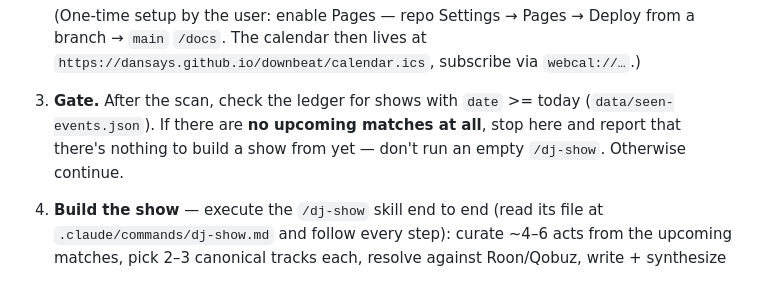
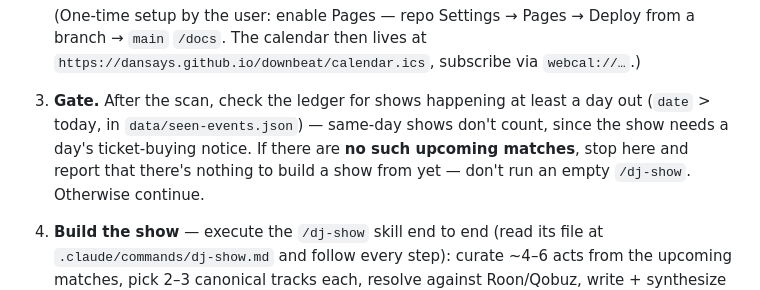
Before and after one commit to dansays/downbeat, a Markdown page: .claude/commands/downbeat.md, the part around the change. Drawn GitHub-style.

```diff
--- a/.claude/commands/downbeat.md
+++ b/.claude/commands/downbeat.md
@@ -26,8 +26,9 @@ reinvent their logic; execute each in full, in order.
    `main` `/docs`. The calendar then lives at `https://dansays.github.io/downbeat/calendar.ics`,
    subscribe via `webcal://…`.)
 
-3. **Gate.** After the scan, check the ledger for shows with `date` >= today
-   (`data/seen-events.json`). If there are **no upcoming matches at all**, stop here and report that
+3. **Gate.** After the scan, check the ledger for shows happening at least a day out (`date` >
+   today, in `data/seen-events.json`) — same-day shows don't count, since the show needs a day's
+   ticket-buying notice. If there are **no such upcoming matches**, stop here and report that
    there's nothing to build a show from yet — don't run an empty `/dj-show`. Otherwise continue.
 
 4. **Build the show** — execute the `/dj-show` skill end to end (read its file at
```
Also changed, not shown: .claude/commands/dj-show.md (+4 -3 lines).
